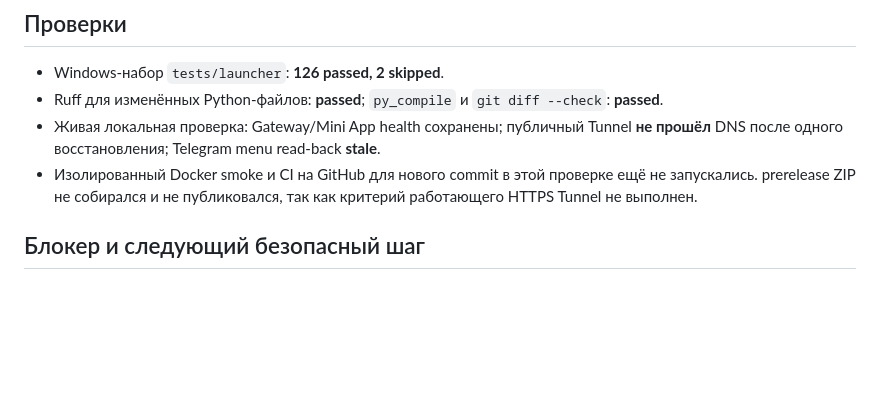
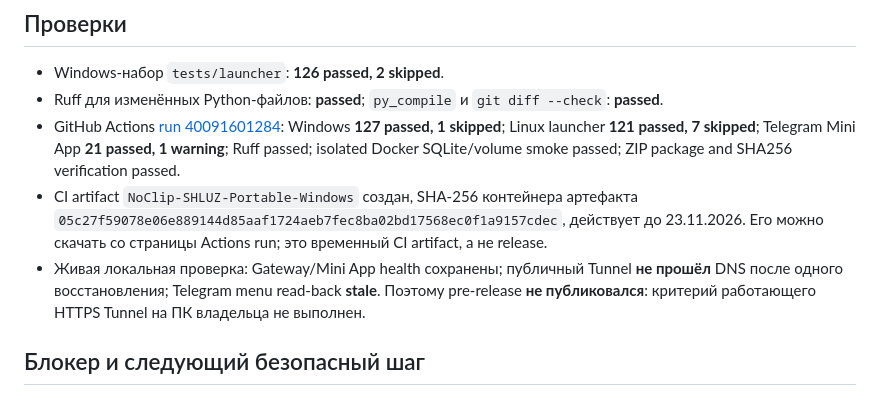
Before and after one commit to DeepDlueIV/shluz, a Markdown page: docs/HANDOFF-CLOUDFLARE-MINAPP-RELIABILITY-2026-10-24.md, the part around the change. GitHub-like rendering; blank space fills up the shorter version.

Commit message:
docs: record Cloudflare tunnel recovery checks

```diff
--- a/docs/HANDOFF-CLOUDFLARE-MINAPP-RELIABILITY-2026-10-24.md
+++ b/docs/HANDOFF-CLOUDFLARE-MINAPP-RELIABILITY-2026-10-24.md
@@ -59,11 +59,18 @@ Tunnel обслуживает адрес: cloudflared может остават
 - Windows-набор `tests/launcher`: **126 passed, 2 skipped**.
 - Ruff для изменённых Python-файлов: **passed**; `py_compile` и `git diff --check`:
   **passed**.
+- GitHub Actions [run 40091601284](https://github.com/DeepDlueIV/shluz/actions/runs/40091601284):
+  Windows **127 passed, 1 skipped**; Linux launcher **121 passed, 7 skipped**;
+  Telegram Mini App **21 passed, 1 warning**; Ruff passed; isolated Docker
+  SQLite/volume smoke passed; ZIP package and SHA256 verification passed.
+- CI artifact `NoClip-SHLUZ-Portable-Windows` создан, SHA-256 контейнера артефакта
+  `05c27f59078e06e889144d85aaf1724aeb7fec8ba02bd17568ec0f1a9157cdec`, действует
+  до 23.11.2026. Его можно скачать со страницы Actions run; это временный CI artifact,
+  а не release.
 - Живая локальная проверка: Gateway/Mini App health сохранены; публичный Tunnel
   **не прошёл** DNS после одного восстановления; Telegram menu read-back **stale**.
-- Изолированный Docker smoke и CI на GitHub для нового commit в этой проверке ещё не
-  запускались. prerelease ZIP не собирался и не публиковался, так как критерий
-  работающего HTTPS Tunnel не выполнен.
+  Поэтому pre-release **не публиковался**: критерий работающего HTTPS Tunnel на ПК
+  владельца не выполнен.
 
 ## Блокер и следующий безопасный шаг
 
```
